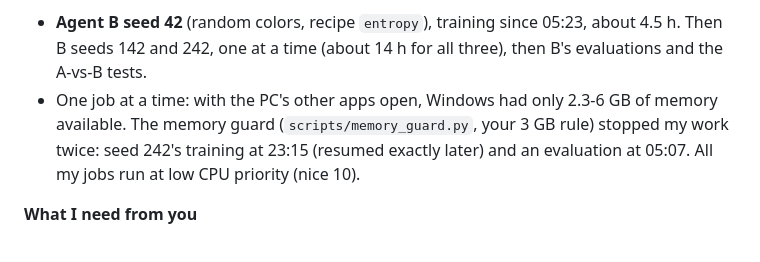
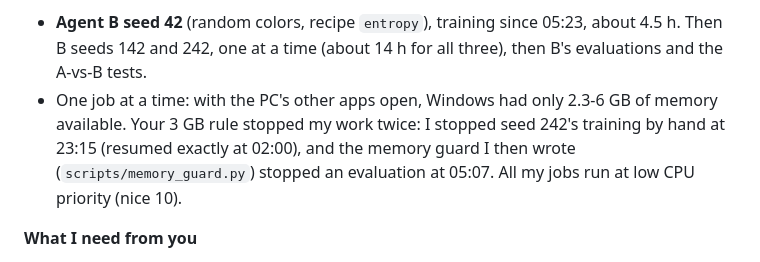
Before and after one commit to saadhilalai/same-road-new-colors, a Markdown page: PROGRESS.md, the part around the change. Drawn GitHub-style.

Commit message:
Morning summary: say accurately who stopped what

```diff
--- a/PROGRESS.md
+++ b/PROGRESS.md
@@ -30,9 +30,9 @@ testing whether domain randomization (random colors in training) makes it robust
 **Running now**
 - **Agent B seed 42** (random colors, recipe `entropy`), training since 05:23, about 4.5 h. Then B seeds 142 and 242,
   one at a time (about 14 h for all three), then B's evaluations and the A-vs-B tests.
-- One job at a time: with the PC's other apps open, Windows had only 2.3-6 GB of memory available. The memory guard
-  (`scripts/memory_guard.py`, your 3 GB rule) stopped my work twice: seed 242's training at 23:15 (resumed exactly
-  later) and an evaluation at 05:07. All my jobs run at low CPU priority (nice 10).
+- One job at a time: with the PC's other apps open, Windows had only 2.3-6 GB of memory available. Your 3 GB rule stopped my work twice:
+  I stopped seed 242's training by hand at 23:15 (resumed exactly at 02:00), and the memory guard I then wrote
+  (`scripts/memory_guard.py`) stopped an evaluation at 05:07. All my jobs run at low CPU priority (nice 10).
 
 **What I need from you**
 1. **The slow-driving fix (D1-D3 in the plan):** run the fix trial or not, which candidates, which seeds. Note: if a
```
